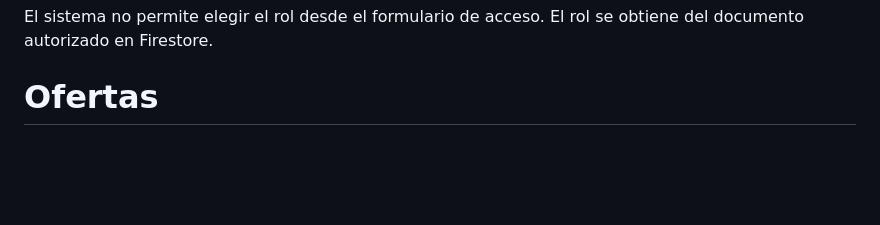
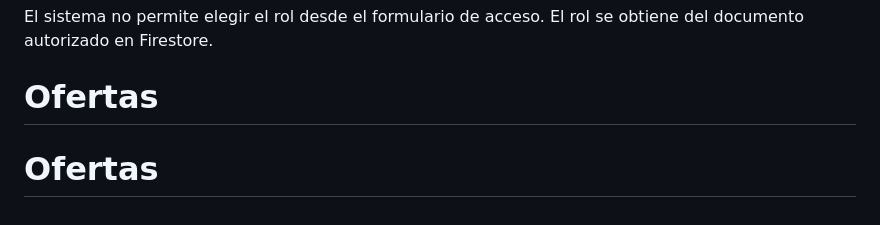
Before and after one commit to Ventas-Noventia/Ofertas, a Markdown page: README.md, the part around the change. Drawn GitHub-style; blank space fills up the shorter version.

```diff
--- a/README.md
+++ b/README.md
@@ -305,3 +305,4 @@ Ejemplo de vendedor:
 
 El sistema no permite elegir el rol desde el formulario de acceso. El rol se obtiene del documento autorizado en Firestore.
 # Ofertas
+# Ofertas
```
